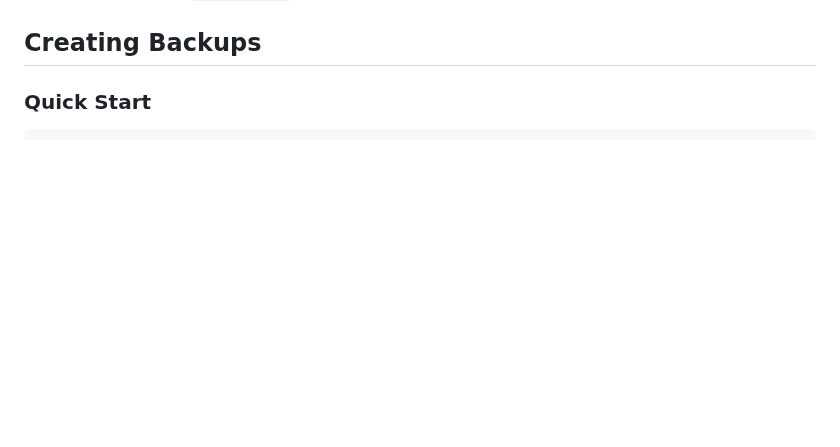
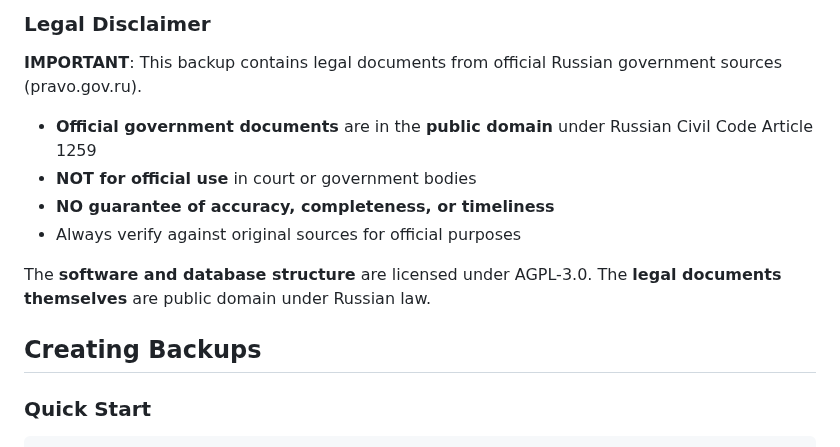
Before and after one commit to mikhashev/law7, a Markdown page: docs/BACKUP_RESTORE.md, the part around one of its changes. Drawn GitHub-style; blank space fills up the shorter version.

```diff
--- a/docs/BACKUP_RESTORE.md
+++ b/docs/BACKUP_RESTORE.md
@@ -31,3 +71,14 @@ The law7 project uses three databases:
+### Legal Disclaimer
+
+**IMPORTANT**: This backup contains legal documents from official Russian government sources (pravo.gov.ru).
+
+- **Official government documents** are in the **public domain** under Russian Civil Code Article 1259
+- **NOT for official use** in court or government bodies
+- **NO guarantee of accuracy, completeness, or timeliness**
+- Always verify against original sources for official purposes
+
+The **software and database structure** are licensed under AGPL-3.0.
+The **legal documents themselves** are public domain under Russian law.
 
 ## Creating Backups
 
```
Also changed, not shown: other parts of docs/BACKUP_RESTORE.md (+45 -5 lines), README.md (+28 -4 lines), docs/DATA_PIPELINE.md (+33 -7 lines).
